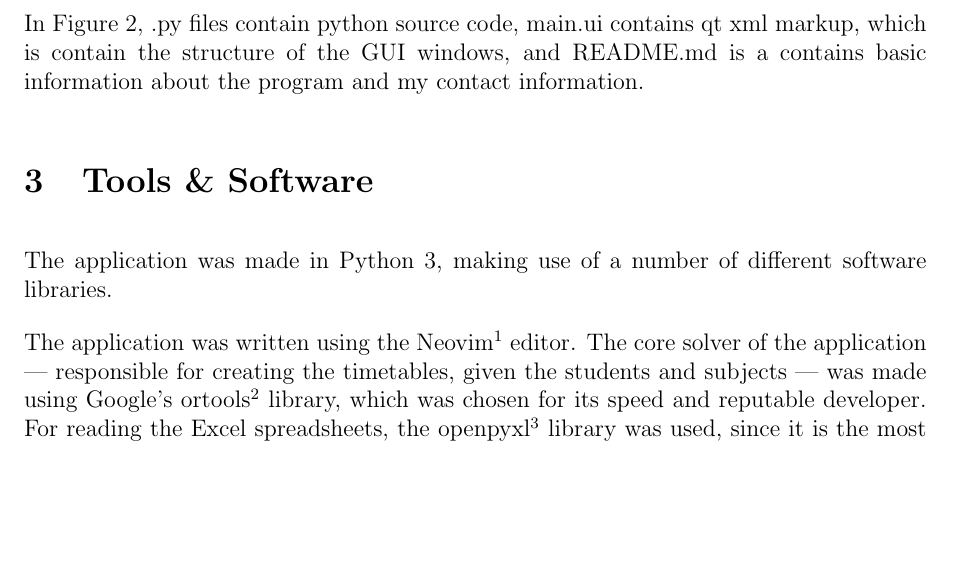
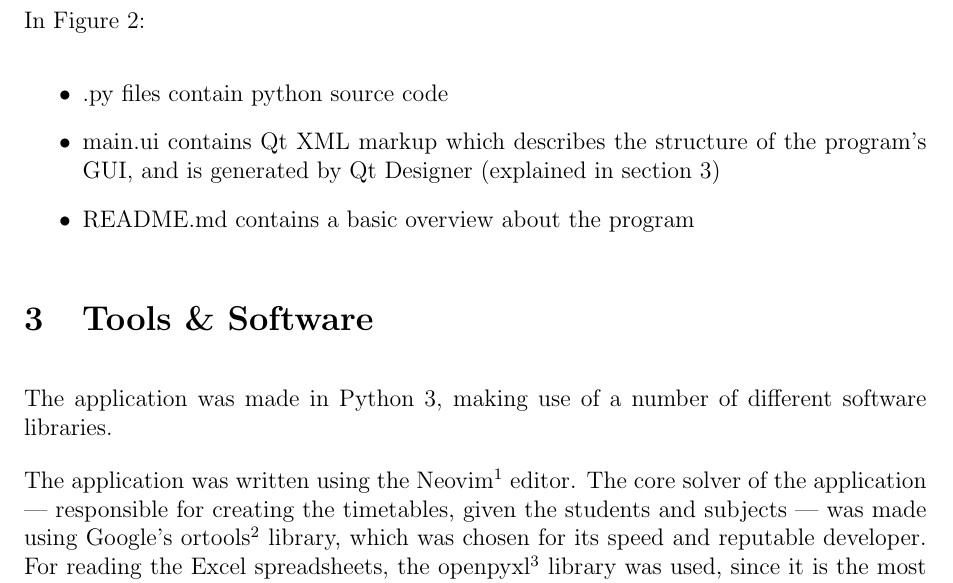
Before and after one commit to mpardalos/CS-Internal-Docs, a LaTeX document (Crit_C/Crit_C_Development.tex): part of page 3 of 6, cut so that both start at the same text, the shorter picture padded with empty space. Compiled offline with pdfLaTeX.

Commit message:
Make explanation of folder structure into a list

```diff
--- a/Crit_C/Crit_C_Development.tex
+++ b/Crit_C/Crit_C_Development.tex
@@ -67,11 +67,16 @@
     \includegraphics[height=0.4\textheight]{directory_structure}
 \end{figure}
 
-In \autoref{fig:dir_structure}, .py files contain python source code, main.ui contains qt
-xml markup, which is contain the structure of the GUI windows, and README.md is a contains
-basic information about the program and my contact information.
+In \autoref{fig:dir_structure}:
+\begin{itemize}
+    \item .py files contain python source code
+    \item main.ui contains Qt XML markup which describes the structure of the program's GUI,
+        and is generated by Qt Designer (explained in \autoref{sec:tools_and_software})
+    \item README.md contains a basic overview about the program
+\end{itemize}
 
 \section{Tools \& Software}
+\label{sec:tools_and_software}
 
 The application was made in Python 3, making use of a number of different software
 libraries.
```
